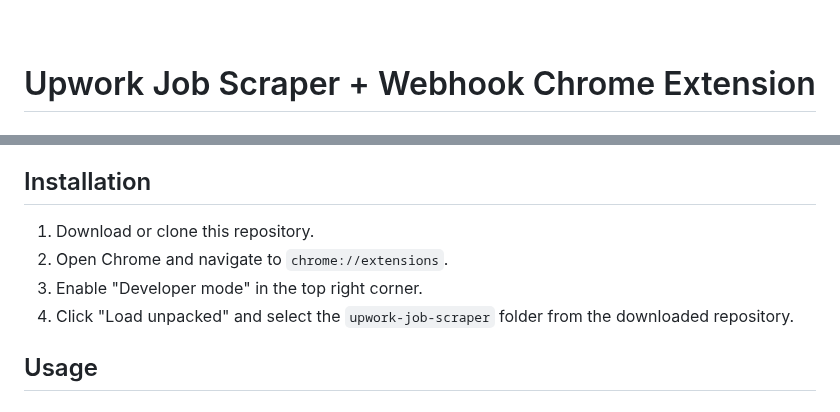
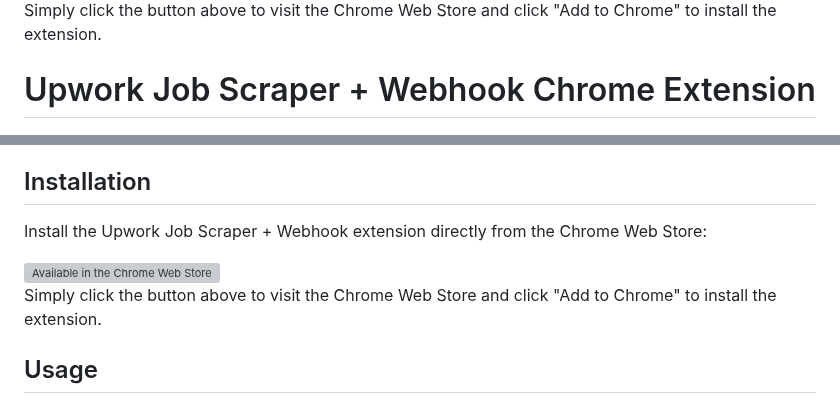
Before and after one commit to richardadonnell/Upwork-Job-Scraper, a Markdown page: README.md, 2 parts joined by grey strips. GitHub-like rendering; grey boxes are pictures that could not be loaded.

Commit message:
Chrome Extension Store Link

```diff
--- a/README.md
+++ b/README.md
@@ -16,4 +19,5 @@
 
+Simply click the button above to visit the Chrome Web Store and click "Add to Chrome" to install the extension.
 <br>
 
 # Upwork Job Scraper + Webhook Chrome Extension
@@ -42,10 +46,13 @@ This Chrome extension automatically scrapes job listings from Upwork and sends t
 
 ## Installation
 
-1. Download or clone this repository.
-2. Open Chrome and navigate to `chrome://extensions`.
-3. Enable "Developer mode" in the top right corner.
-4. Click "Load unpacked" and select the `upwork-job-scraper` folder from the downloaded repository.
+Install the Upwork Job Scraper + Webhook extension directly from the Chrome Web Store:
+
+<a href="https://chromewebstore.google.com/detail/upwork-job-scraper-+-webh/mojpfejnpifdgjjknalhghclnaifnjkg?authuser=0&hl=en" target="_blank">
+  <img src="https://storage.googleapis.com/web-dev-uploads/image/WlD8wC6g8khYWPJUsQceQkhXSlv1/iNEddTyWiMfLSwFD6qGq.png" alt="Available in the Chrome Web Store" width="248" height="75">
+</a>
+
+Simply click the button above to visit the Chrome Web Store and click "Add to Chrome" to install the extension.
 
 ## Usage
 
```
Also changed, not shown: other parts of README.md (+3 -0 lines).
